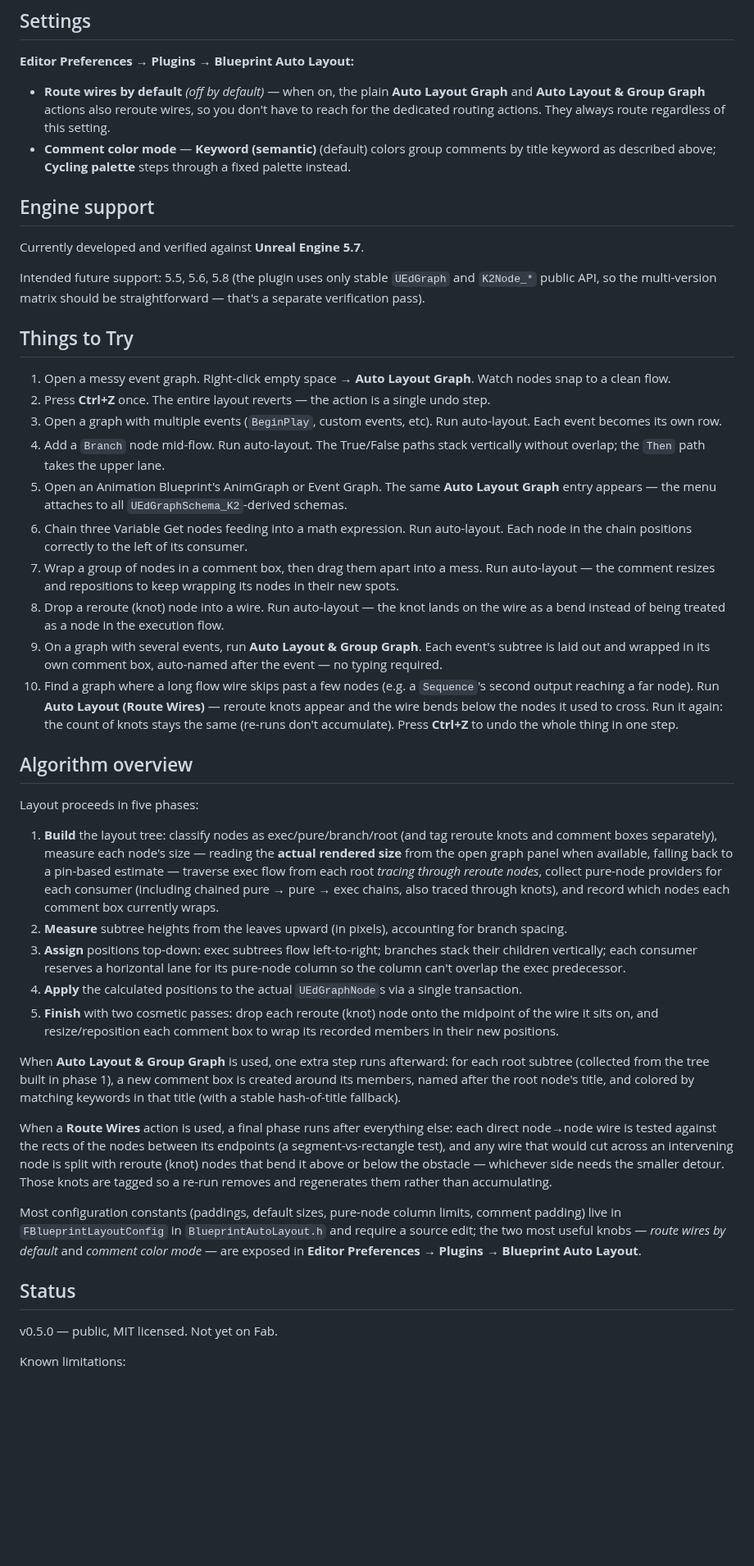
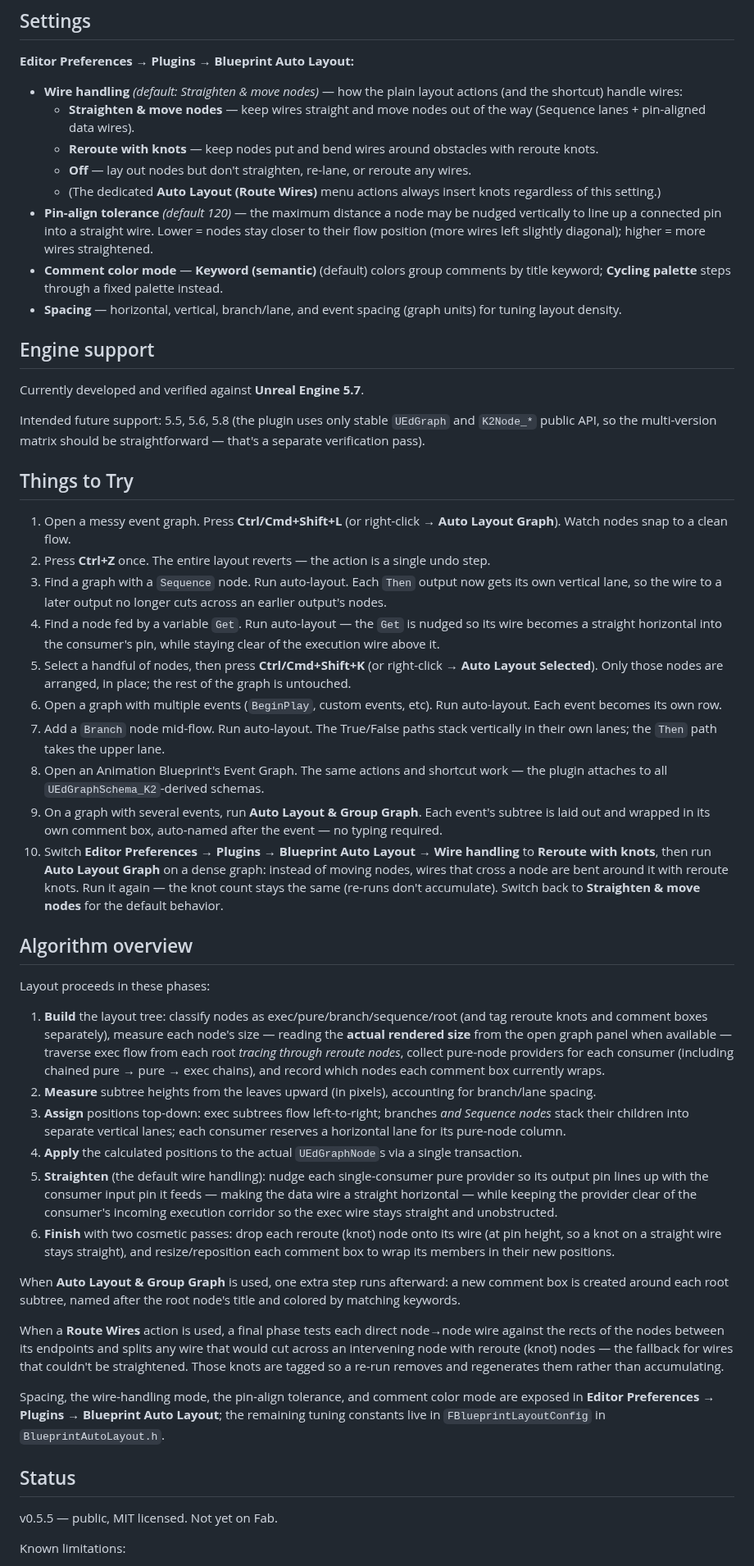
Before and after one commit to ibrews/blueprint-auto-layout, a Markdown page: README.md, the part around one of its changes. Shown at 82% size. Rendered like a GitHub page; blank space fills up the shorter version.

```diff
--- a/README.md
+++ b/README.md
@@ -52,8 +60,14 @@ The grouping actions color each comment box by reading keywords in its root node
 
 **Editor Preferences → Plugins → Blueprint Auto Layout:**
 
-- **Route wires by default** *(off by default)* — when on, the plain **Auto Layout Graph** and **Auto Layout & Group Graph** actions also reroute wires, so you don't have to reach for the dedicated routing actions. They always route regardless of this setting.
-- **Comment color mode** — **Keyword (semantic)** (default) colors group comments by title keyword as described above; **Cycling palette** steps through a fixed palette instead.
+- **Wire handling** *(default: Straighten & move nodes)* — how the plain layout actions (and the shortcut) handle wires:
+  - **Straighten & move nodes** — keep wires straight and move nodes out of the way (Sequence lanes + pin-aligned data wires).
+  - **Reroute with knots** — keep nodes put and bend wires around obstacles with reroute knots.
+  - **Off** — lay out nodes but don't straighten, re-lane, or reroute any wires.
+  - (The dedicated **Auto Layout (Route Wires)** menu actions always insert knots regardless of this setting.)
+- **Pin-align tolerance** *(default 120)* — the maximum distance a node may be nudged vertically to line up a connected pin into a straight wire. Lower = nodes stay closer to their flow position (more wires left slightly diagonal); higher = more wires straightened.
+- **Comment color mode** — **Keyword (semantic)** (default) colors group comments by title keyword; **Cycling palette** steps through a fixed palette instead.
+- **Spacing** — horizontal, vertical, branch/lane, and event spacing (graph units) for tuning layout density.
 
 ## Engine support
 
@@ -63,35 +77,36 @@ Intended future support: 5.5, 5.6, 5.8 (the plugin uses only stable `UEdGraph` a
 
 ## Things to Try
 
-1. Open a messy event graph. Right-click empty space → **Auto Layout Graph**. Watch nodes snap to a clean flow.
+1. Open a messy event graph. Press **Ctrl/Cmd+Shift+L** (or right-click → **Auto Layout Graph**). Watch nodes snap to a clean flow.
 2. Press **Ctrl+Z** once. The entire layout reverts — the action is a single undo step.
-3. Open a graph with multiple events (`BeginPlay`, custom events, etc). Run auto-layout. Each event becomes its own row.
-4. Add a `Branch` node mid-flow. Run auto-layout. The True/False paths stack vertically without overlap; the `Then` path takes the upper lane.
-5. Open an Animation Blueprint's AnimGraph or Event Graph. The same **Auto Layout Graph** entry appears — the menu attaches to all `UEdGraphSchema_K2`-derived schemas.
-6. Chain three Variable Get nodes feeding into a math expression. Run auto-layout. Each node in the chain positions correctly to the left of its consumer.
-7. Wrap a group of nodes in a comment box, then drag them apart into a mess. Run auto-layout — the comment resizes and repositions to keep wrapping its nodes in their new spots.
-8. Drop a reroute (knot) node into a wire. Run auto-layout — the knot lands on the wire as a bend instead of being treated as a node in the execution flow.
+3. Find a graph with a `Sequence` node. Run auto-layout. Each `Then` output now gets its own vertical lane, so the wire to a later output no longer cuts across an earlier output's nodes.
+4. Find a node fed by a variable `Get`. Run auto-layout — the `Get` is nudged so its wire becomes a straight horizontal into the consumer's pin, while staying clear of the execution wire above it.
+5. Select a handful of nodes, then press **Ctrl/Cmd+Shift+K** (or right-click → **Auto Layout Selected**). Only those nodes are arranged, in place; the rest of the graph is untouched.
+6. Open a graph with multiple events (`BeginPlay`, custom events, etc). Run auto-layout. Each event becomes its own row.
+7. Add a `Branch` node mid-flow. Run auto-layout. The True/False paths stack vertically in their own lanes; the `Then` path takes the upper lane.
+8. Open an Animation Blueprint's Event Graph. The same actions and shortcut work — the plugin attaches to all `UEdGraphSchema_K2`-derived schemas.
 9. On a graph with several events, run **Auto Layout & Group Graph**. Each event's subtree is laid out and wrapped in its own comment box, auto-named after the event — no typing required.
-10. Find a graph where a long flow wire skips past a few nodes (e.g. a `Sequence`'s second output reaching a far node). Run **Auto Layout (Route Wires)** — reroute knots appear and the wire bends below the nodes it used to cross. Run it again: the count of knots stays the same (re-runs don't accumulate). Press **Ctrl+Z** to undo the whole thing in one step.
+10. Switch **Editor Preferences → Plugins → Blueprint Auto Layout → Wire handling** to **Reroute with knots**, then run **Auto Layout Graph** on a dense graph: instead of moving nodes, wires that cross a node are bent around it with reroute knots. Run it again — the knot count stays the same (re-runs don't accumulate). Switch back to **Straighten & move nodes** for the default behavior.
 
 ## Algorithm overview
 
-Layout proceeds in five phases:
+Layout proceeds in these phases:
 
-1. **Build** the layout tree: classify nodes as exec/pure/branch/root (and tag reroute knots and comment boxes separately), measure each node's size — reading the **actual rendered size** from the open graph panel when available, falling back to a pin-based estimate — traverse exec flow from each root *tracing through reroute nodes*, collect pure-node providers for each consumer (including chained pure → pure → exec chains, also traced through knots), and record which nodes each comment box currently wraps.
-2. **Measure** subtree heights from the leaves upward (in pixels), accounting for branch spacing.
-3. **Assign** positions top-down: exec subtrees flow left-to-right; branches stack their children vertically; each consumer reserves a horizontal lane for its pure-node column so the column can't overlap the exec predecessor.
+1. **Build** the layout tree: classify nodes as exec/pure/branch/sequence/root (and tag reroute knots and comment boxes separately), measure each node's size — reading the **actual rendered size** from the open graph panel when available — traverse exec flow from each root *tracing through reroute nodes*, collect pure-node providers for each consumer (including chained pure → pure → exec chains), and record which nodes each comment box currently wraps.
+2. **Measure** subtree heights from the leaves upward (in pixels), accounting for branch/lane spacing.
+3. **Assign** positions top-down: exec subtrees flow left-to-right; branches *and Sequence nodes* stack their children into separate vertical lanes; each consumer reserves a horizontal lane for its pure-node column.
 4. **Apply** the calculated positions to the actual `UEdGraphNode`s via a single transaction.
-5. **Finish** with two cosmetic passes: drop each reroute (knot) node onto the midpoint of the wire it sits on, and resize/reposition each comment box to wrap its recorded members in their new positions.
+5. **Straighten** (the default wire handling): nudge each single-consumer pure provider so its output pin lines up with the consumer input pin it feeds — making the data wire a straight horizontal — while keeping the provider clear of the consumer's incoming execution corridor so the exec wire stays straight and unobstructed.
+6. **Finish** with two cosmetic passes: drop each reroute (knot) node onto its wire (at pin height, so a knot on a straight wire stays straight), and resize/reposition each comment box to wrap its members in their new positions.
 
-When **Auto Layout & Group Graph** is used, one extra step runs afterward: for each root subtree (collected from the tree built in phase 1), a new comment box is created around its members, named after the root node's title, and colored by matching keywords in that title (with a stable hash-of-title fallback).
+When **Auto Layout & Group Graph** is used, one extra step runs afterward: a new comment box is created around each root subtree, named after the root node's title and colored by matching keywords.
 
-When a **Route Wires** action is used, a final phase runs after everything else: each direct node→node wire is tested against the rects of the nodes between its endpoints (a segment-vs-rectangle test), and any wire that would cut across an intervening node is split with reroute (knot) nodes that bend it above or below the obstacle — whichever side needs the smaller detour. Those knots are tagged so a re-run removes and regenerates them rather than accumulating.
+When a **Route Wires** action is used, a final phase tests each direct node→node wire against the rects of the nodes between its endpoints and splits any wire that would cut across an intervening node with reroute (knot) nodes — the fallback for wires that couldn't be straightened. Those knots are tagged so a re-run removes and regenerates them rather than accumulating.
 
-Most configuration constants (paddings, default sizes, pure-node column limits, comment padding) live in `FBlueprintLayoutConfig` in `BlueprintAutoLayout.h` and require a source edit; the two most useful knobs — *route wires by default* and *comment color mode* — are exposed in **Editor Preferences → Plugins → Blueprint Auto Layout**.
+Spacing, the wire-handling mode, the pin-align tolerance, and comment color mode are exposed in **Editor Preferences → Plugins → Blueprint Auto Layout**; the remaining tuning constants live in `FBlueprintLayoutConfig` in `BlueprintAutoLayout.h`.
 
 ## Status
 
-v0.5.0 — public, MIT licensed. Not yet on Fab.
+v0.5.5 — public, MIT licensed. Not yet on Fab.
 
 Known limitations:
```
Also changed, not shown: other parts of README.md (+32 -26 lines), Docs/after.png, Docs/before-after.png, Docs/before.png, 9 other files.
